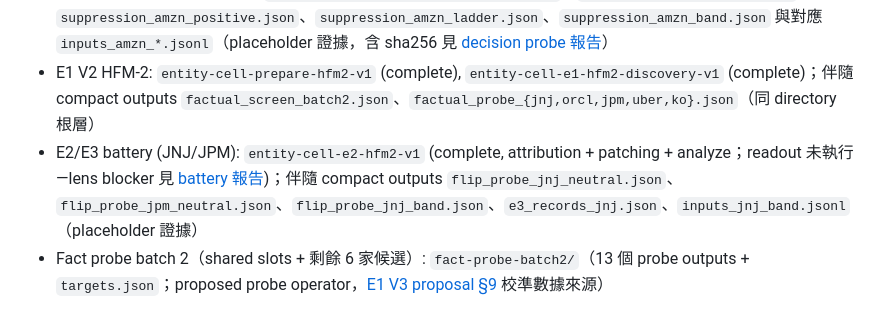
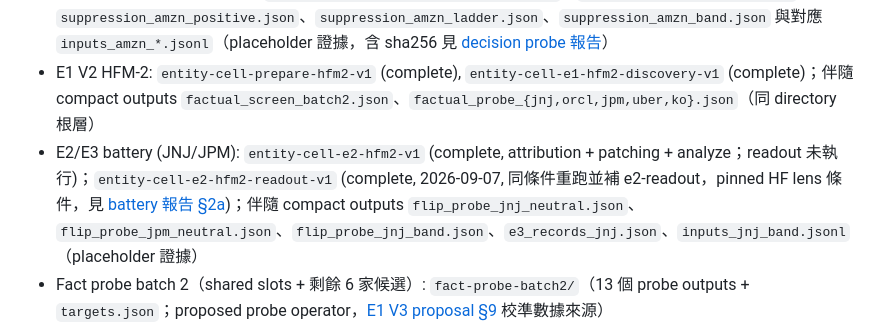
Before and after one commit to novis10813/llm-bias, a Markdown page: docs/entity-cell-localization/README.md, the part around the change. Rendered like a GitHub page.

Commit message:
docs(entity-cell): record E2-readout rerun under the re-pinned canonical lens

```diff
--- a/docs/entity-cell-localization/README.md
+++ b/docs/entity-cell-localization/README.md
@@ -46,7 +46,7 @@ channel；V2 endpoint gate 被推翻、V3 fact gate 凍結）。
 - E3: `entity-cell-e3-discovery-v1` (timed out, preserved), `entity-cell-e3-discovery-v2` (failed downstream partition, preserved), `entity-cell-e3-discovery-v3` (complete), `entity-cell-e3-discovery-v4` (complete, v2 儀器重驗)
 - E1 V2 HFM: `entity-cell-prepare-hfm-v2` (superseded, provenance), `entity-cell-prepare-hfm-v3` (complete), `entity-cell-e1-hfm-discovery-v1` (complete)；伴隨 compact outputs `factual_scan_broad.json`、`factual_recall_preflight.json`、`factual_amnesia_probe_amzn.json`（同 directory 根層，非 run dir）；decision-level probe outputs: `decision_flip_probe_amzn_neutral.json`、`suppression_nvda_n1786.json`、`suppression_amzn_positive.json`、`suppression_amzn_ladder.json`、`suppression_amzn_band.json` 與對應 `inputs_amzn_*.jsonl`（placeholder 證據，含 sha256 見 [decision probe 報告](report-decision-probe.md)）
 - E1 V2 HFM-2: `entity-cell-prepare-hfm2-v1` (complete), `entity-cell-e1-hfm2-discovery-v1` (complete)；伴隨 compact outputs `factual_screen_batch2.json`、`factual_probe_{jnj,orcl,jpm,uber,ko}.json`（同 directory 根層）
-- E2/E3 battery (JNJ/JPM): `entity-cell-e2-hfm2-v1` (complete, attribution + patching + analyze；readout 未執行—lens blocker 見 [battery 報告](report-jnj-jpm-battery.md))；伴隨 compact outputs `flip_probe_jnj_neutral.json`、`flip_probe_jpm_neutral.json`、`flip_probe_jnj_band.json`、`e3_records_jnj.json`、`inputs_jnj_band.jsonl`（placeholder 證據）
+- E2/E3 battery (JNJ/JPM): `entity-cell-e2-hfm2-v1` (complete, attribution + patching + analyze；readout 未執行)；`entity-cell-e2-hfm2-readout-v1` (complete, 2026-09-07, 同條件重跑並補 e2-readout，pinned HF lens 條件，見 [battery 報告 §2a](report-jnj-jpm-battery.md))；伴隨 compact outputs `flip_probe_jnj_neutral.json`、`flip_probe_jpm_neutral.json`、`flip_probe_jnj_band.json`、`e3_records_jnj.json`、`inputs_jnj_band.jsonl`（placeholder 證據）
 - Fact probe batch 2（shared slots + 剩餘 6 家候選）: `fact-probe-batch2/`（13 個 probe outputs + `targets.json`；proposed probe operator，[E1 V3 proposal §9](proposal-v3.md) 校準數據來源）
 - E1 V3: `entity-cell-prepare-hfm2-v2` (complete, 含 fact_frames.jsonl), `entity-cell-e1-v3-hfm2-calibration-v1` (complete, calibration；gold 人驗 30/33), `entity-cell-prepare-holdout-v1` (complete), `entity-cell-e1-v3-holdout-v1` (complete, hold-out 11 家新 entity；gold 人驗 18/33；input 持久化於 `data/entity-cell/holdout-v1-*`)；V3 正式 run 含 `e1/fact_gold_verifications.json` 與 `analyze/summary.json` 的 `v3_candidate_eligibility`（見 [收線報告](report-line-closing.md)）
 
```
Also changed, not shown: docs/entity-cell-localization/report-jnj-jpm-battery.md (+43 -3 lines).
